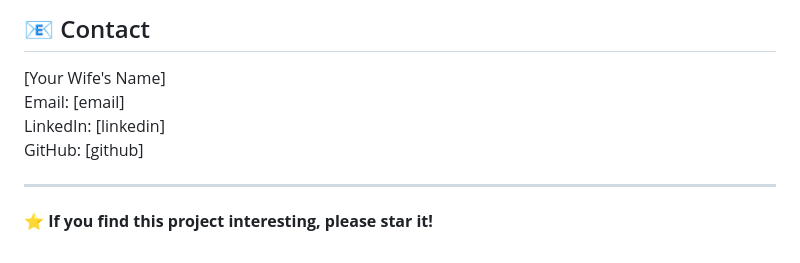
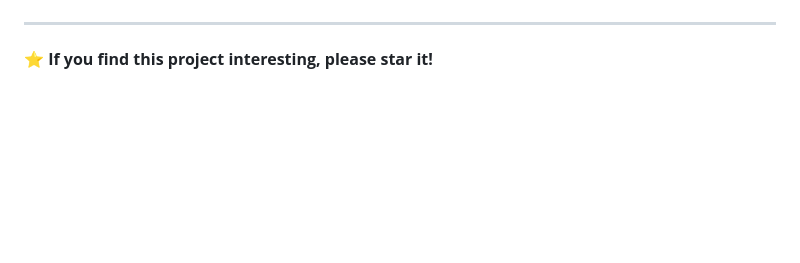
Before and after one commit to prasobhkollattu/AI-Test-Case-Generator, a Markdown page: README.md, the part around one of its changes. GitHub-like rendering; blank space fills up the shorter version.

```diff
--- a/README.md
+++ b/README.md
@@ -145,10 +146,4 @@ This project demonstrates:
 
-## 📧 Contact
-
-[Your Wife's Name]
-Email: [email]
-LinkedIn: [linkedin]
-GitHub: [github]
 
 ---
 
```
Also changed, not shown: other parts of README.md (+1 -0 lines).
